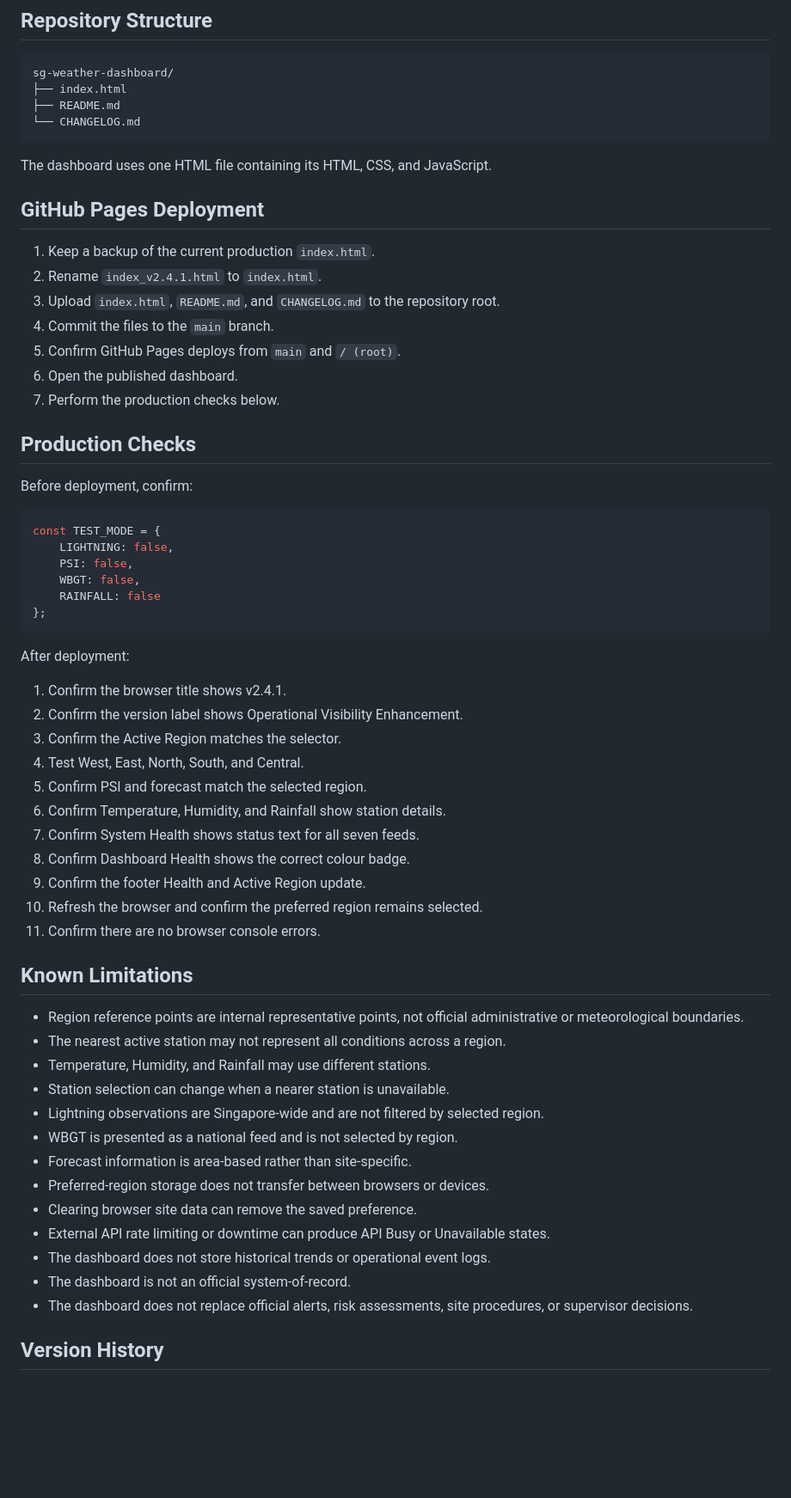
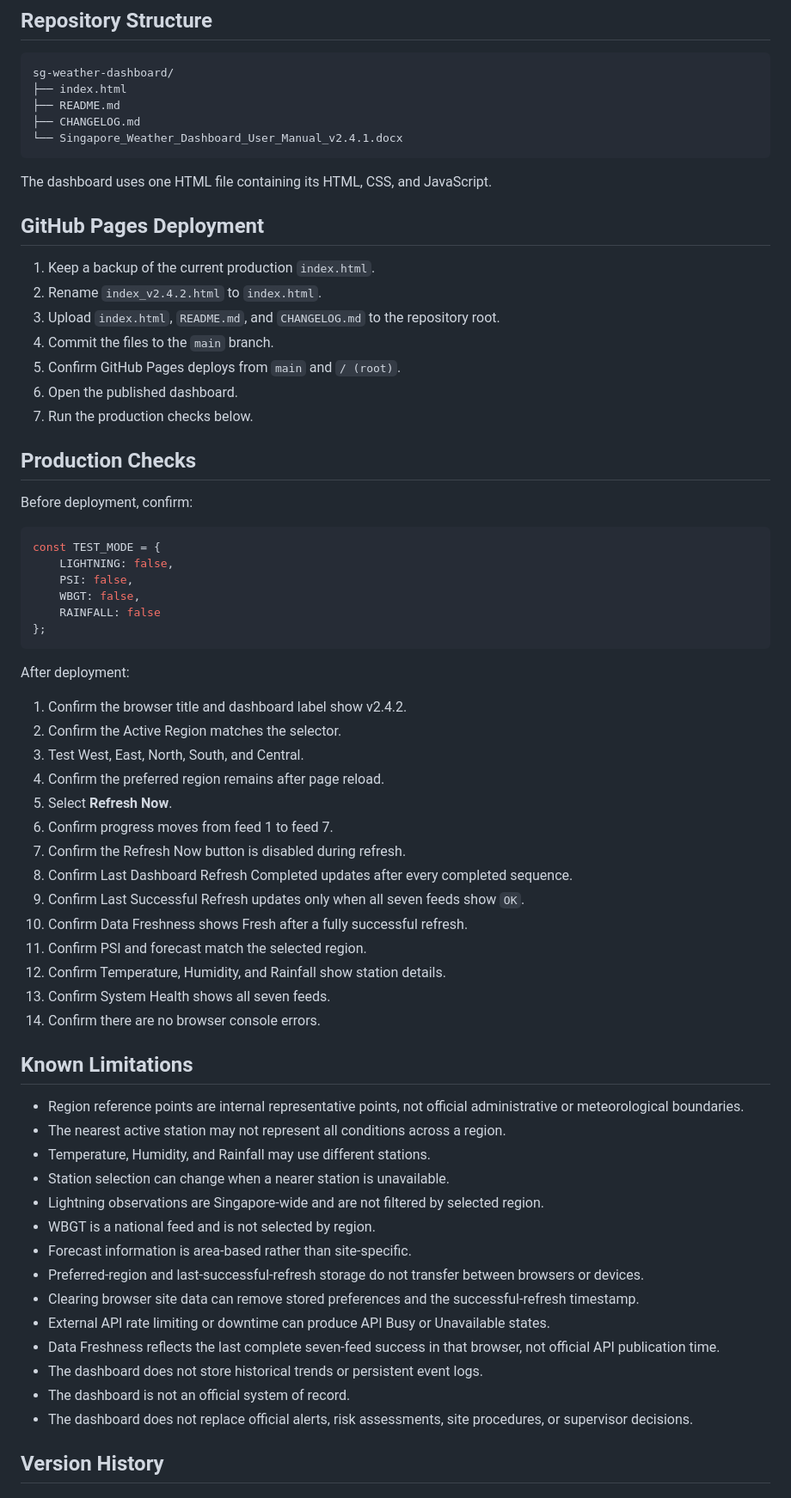
Before and after one commit to ITECW-EHS/sg-weather-dashboard, a Markdown page: README.md, the part around one of its changes. Shown at 86% size. Drawn GitHub-style; blank space fills up the shorter version.

````diff
--- a/README.md
+++ b/README.md
@@ -295,7 +322,8 @@ The dashboard retrieves live information through Data.gov.sg endpoints for:
 sg-weather-dashboard/
 ├── index.html
 ├── README.md
-└── CHANGELOG.md
+├── CHANGELOG.md
+└── Singapore_Weather_Dashboard_User_Manual_v2.4.1.docx
 ```
 
 The dashboard uses one HTML file containing its HTML, CSS, and JavaScript.
@@ -303,12 +331,12 @@ The dashboard uses one HTML file containing its HTML, CSS, and JavaScript.
 ## GitHub Pages Deployment
 
 1. Keep a backup of the current production `index.html`.
-2. Rename `index_v2.4.1.html` to `index.html`.
+2. Rename `index_v2.4.2.html` to `index.html`.
 3. Upload `index.html`, `README.md`, and `CHANGELOG.md` to the repository root.
 4. Commit the files to the `main` branch.
 5. Confirm GitHub Pages deploys from `main` and `/ (root)`.
 6. Open the published dashboard.
-7. Perform the production checks below.
+7. Run the production checks below.
 
 ## Production Checks
 
@@ -325,17 +353,20 @@ const TEST_MODE = {
 
 After deployment:
 
-1. Confirm the browser title shows v2.4.1.
-2. Confirm the version label shows Operational Visibility Enhancement.
-3. Confirm the Active Region matches the selector.
-4. Test West, East, North, South, and Central.
-5. Confirm PSI and forecast match the selected region.
-6. Confirm Temperature, Humidity, and Rainfall show station details.
-7. Confirm System Health shows status text for all seven feeds.
-8. Confirm Dashboard Health shows the correct colour badge.
-9. Confirm the footer Health and Active Region update.
-10. Refresh the browser and confirm the preferred region remains selected.
-11. Confirm there are no browser console errors.
+1. Confirm the browser title and dashboard label show v2.4.2.
+2. Confirm the Active Region matches the selector.
+3. Test West, East, North, South, and Central.
+4. Confirm the preferred region remains after page reload.
+5. Select **Refresh Now**.
+6. Confirm progress moves from feed 1 to feed 7.
+7. Confirm the Refresh Now button is disabled during refresh.
+8. Confirm Last Dashboard Refresh Completed updates after every completed sequence.
+9. Confirm Last Successful Refresh updates only when all seven feeds show `OK`.
+10. Confirm Data Freshness shows Fresh after a fully successful refresh.
+11. Confirm PSI and forecast match the selected region.
+12. Confirm Temperature, Humidity, and Rainfall show station details.
+13. Confirm System Health shows all seven feeds.
+14. Confirm there are no browser console errors.
 
 ## Known Limitations
 
@@ -344,13 +375,14 @@ After deployment:
 - Temperature, Humidity, and Rainfall may use different stations.
 - Station selection can change when a nearer station is unavailable.
 - Lightning observations are Singapore-wide and are not filtered by selected region.
-- WBGT is presented as a national feed and is not selected by region.
+- WBGT is a national feed and is not selected by region.
 - Forecast information is area-based rather than site-specific.
-- Preferred-region storage does not transfer between browsers or devices.
-- Clearing browser site data can remove the saved preference.
+- Preferred-region and last-successful-refresh storage do not transfer between browsers or devices.
+- Clearing browser site data can remove stored preferences and the successful-refresh timestamp.
 - External API rate limiting or downtime can produce API Busy or Unavailable states.
-- The dashboard does not store historical trends or operational event logs.
-- The dashboard is not an official system-of-record.
+- Data Freshness reflects the last complete seven-feed success in that browser, not official API publication time.
+- The dashboard does not store historical trends or persistent event logs.
+- The dashboard is not an official system of record.
 - The dashboard does not replace official alerts, risk assessments, site procedures, or supervisor decisions.
 
 ## Version History
````
Also changed, not shown: other parts of README.md (+105 -67 lines), CHANGELOG.md (+108 -67 lines).
